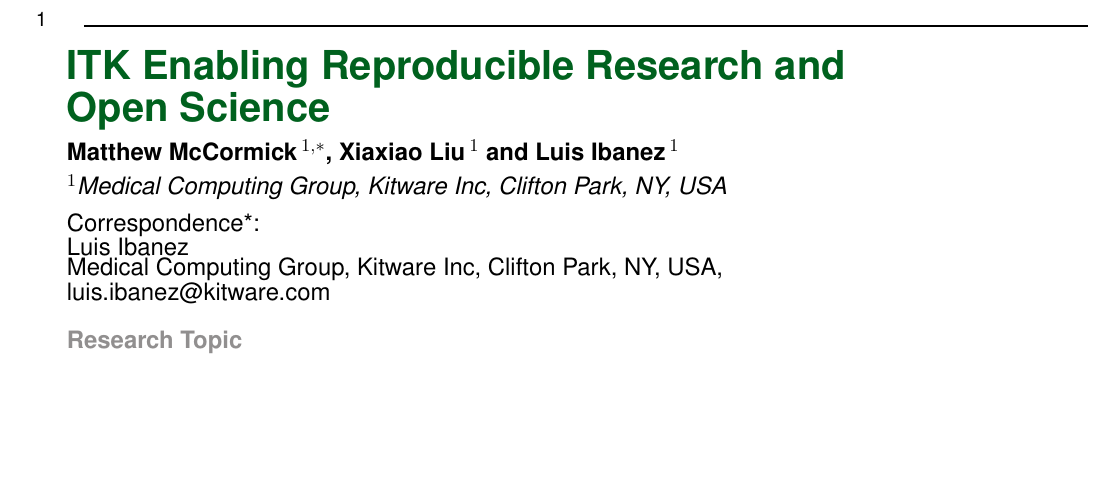
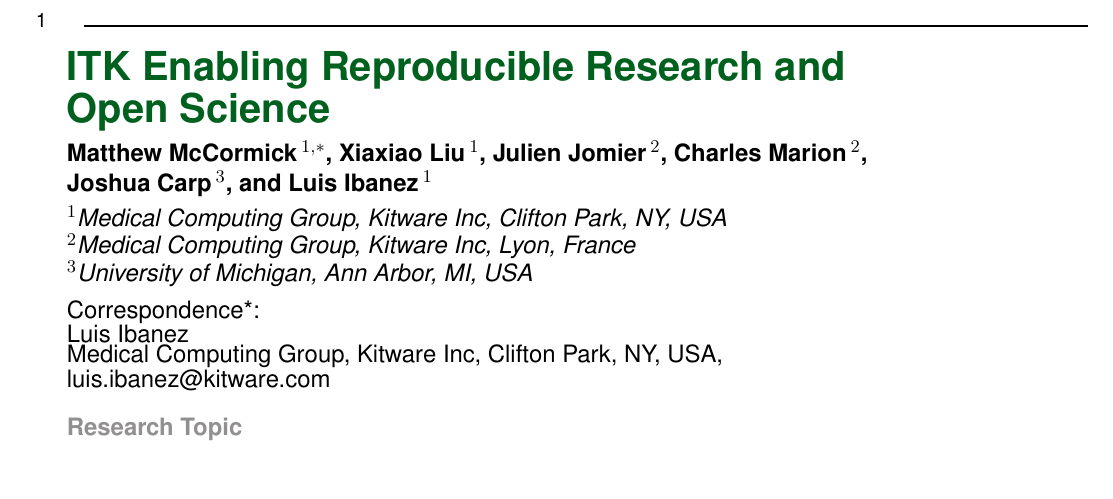
Before and after one commit to JustKeepClimbing/ITKFrontierNeuroinformatics2013, a LaTeX document (frontiers.tex): part of page 1 of 7, cut so that both start at the same text, the shorter picture padded with empty space. Compiled offline with pdfLaTeX.

Commit message:
Add more authors.

```diff
--- a/frontiers.tex
+++ b/frontiers.tex
@@ -21,10 +21,17 @@
 \def\articleType{Research Article}
 \def\keyFont{\fontsize{8}{11}\helveticabold }
 \def\firstAuthorLast{Sample {et~al.}} %use et al only if is more than 1 author
-\def\Authors{Matthew McCormick\,$^{1,*}$, Xiaxiao Liu\,$^{1}$ and Luis Ibanez\,$^1$}
+\def\Authors{Matthew McCormick\,$^{1,*}$,
+  Xiaxiao Liu\,$^{1}$,
+  Julien Jomier\,$^{2}$,
+  Charles Marion\,$^{2}$,
+  Joshua Carp\,$^{3}$,
+  and Luis Ibanez\,$^1$}
 % Affiliations should be keyed to the author's name with superscript numbers and be listed as follows: Laboratory, Institute, Department, Organization, City, State abbreviation (USA, Canada, Australia), and Country (without detailed address information such as city zip codes or street names).
 % If one of the authors has a change of address, list the new address below the correspondence details using a superscript symbol and use the same symbol to indicate the author in the author list.
 \def\Address{$^{1}$Medical Computing Group, Kitware Inc, Clifton Park, NY, USA\\
+$^{2}$Medical Computing Group, Kitware Inc, Lyon, France\\
+$^{3}$University of Michigan, Ann Arbor, MI, USA\\
 }
 % The Corresponding Author should be marked with an asterisk
 % Provide the exact contact address (this time including street name and city zip code) and email of the corresponding author
```
